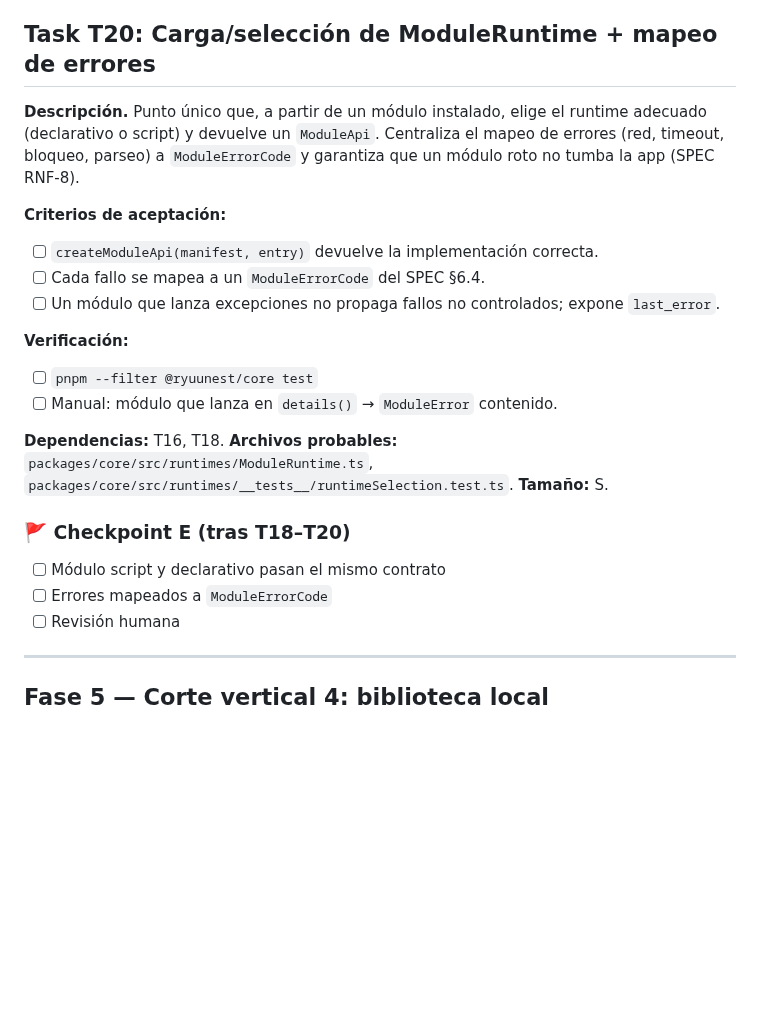
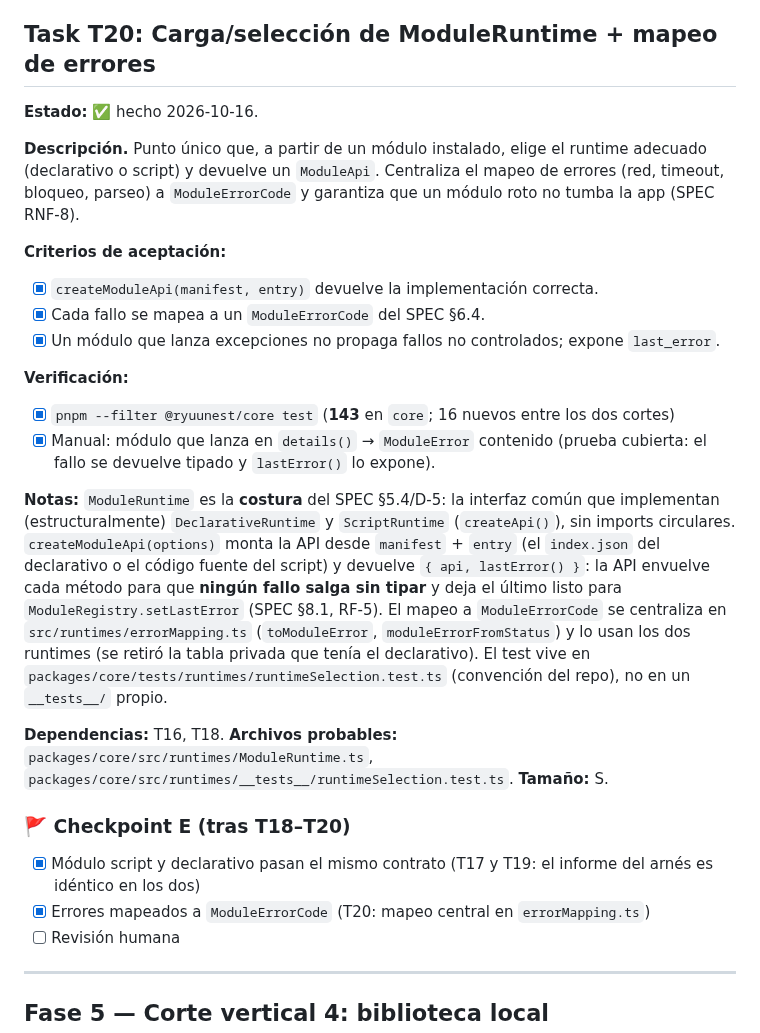
Before and after one commit to davidluciol/RyuuNest, a Markdown page: tasks/todo.md, the part around the change. Drawn GitHub-style; blank space fills up the shorter version.

```diff
--- a/tasks/todo.md
+++ b/tasks/todo.md
@@ -574,6 +574,8 @@ Se documenta **D-5**: sin aislamiento real; la única frontera es el `Host`.
 
 ## Task T20: Carga/selección de ModuleRuntime + mapeo de errores
 
+**Estado:** ✅ hecho 2026-10-16.
+
 **Descripción.** Punto único que, a partir de un módulo instalado, elige el runtime adecuado
 (declarativo o script) y devuelve un `ModuleApi`. Centraliza el mapeo de errores (red,
 timeout, bloqueo, parseo) a `ModuleErrorCode` y garantiza que un módulo roto no tumba la app
@@ -581,14 +583,26 @@ timeout, bloqueo, parseo) a `ModuleErrorCode` y garantiza que un módulo roto no
 
 **Criterios de aceptación:**
 
-- [ ] `createModuleApi(manifest, entry)` devuelve la implementación correcta.
-- [ ] Cada fallo se mapea a un `ModuleErrorCode` del SPEC §6.4.
-- [ ] Un módulo que lanza excepciones no propaga fallos no controlados; expone `last_error`.
-
-**Verificación:**
-
-- [ ] `pnpm --filter @ryuunest/core test`
-- [ ] Manual: módulo que lanza en `details()` → `ModuleError` contenido.
+- [x] `createModuleApi(manifest, entry)` devuelve la implementación correcta.
+- [x] Cada fallo se mapea a un `ModuleErrorCode` del SPEC §6.4.
+- [x] Un módulo que lanza excepciones no propaga fallos no controlados; expone `last_error`.
+
+**Verificación:**
+
+- [x] `pnpm --filter @ryuunest/core test` (**143** en `core`; 16 nuevos entre los dos cortes)
+- [x] Manual: módulo que lanza en `details()` → `ModuleError` contenido (prueba cubierta: el
+      fallo se devuelve tipado y `lastError()` lo expone).
+
+**Notas:** `ModuleRuntime` es la **costura** del SPEC §5.4/D-5: la interfaz común que
+implementan (estructuralmente) `DeclarativeRuntime` y `ScriptRuntime` (`createApi()`), sin
+imports circulares. `createModuleApi(options)` monta la API desde `manifest` + `entry` (el
+`index.json` del declarativo o el código fuente del script) y devuelve `{ api, lastError() }`:
+la API envuelve cada método para que **ningún fallo salga sin tipar** y deja el último listo
+para `ModuleRegistry.setLastError` (SPEC §8.1, RF-5). El mapeo a `ModuleErrorCode` se centraliza
+en `src/runtimes/errorMapping.ts` (`toModuleError`, `moduleErrorFromStatus`) y lo usan los dos
+runtimes (se retiró la tabla privada que tenía el declarativo). El test vive en
+`packages/core/tests/runtimes/runtimeSelection.test.ts` (convención del repo), no en un
+`__tests__/` propio.
 
 **Dependencias:** T16, T18.
 **Archivos probables:** `packages/core/src/runtimes/ModuleRuntime.ts`,
@@ -597,8 +611,9 @@ timeout, bloqueo, parseo) a `ModuleErrorCode` y garantiza que un módulo roto no
 
 ### 🚩 Checkpoint E (tras T18–T20)
 
-- [ ] Módulo script y declarativo pasan el mismo contrato
-- [ ] Errores mapeados a `ModuleErrorCode`
+- [x] Módulo script y declarativo pasan el mismo contrato (T17 y T19: el informe del arnés es
+      idéntico en los dos)
+- [x] Errores mapeados a `ModuleErrorCode` (T20: mapeo central en `errorMapping.ts`)
 - [ ] Revisión humana
 
 ---
```
Also changed, not shown: MEMORY.md (+10 -3 lines), tasks/plan.md (+3 -3 lines).
